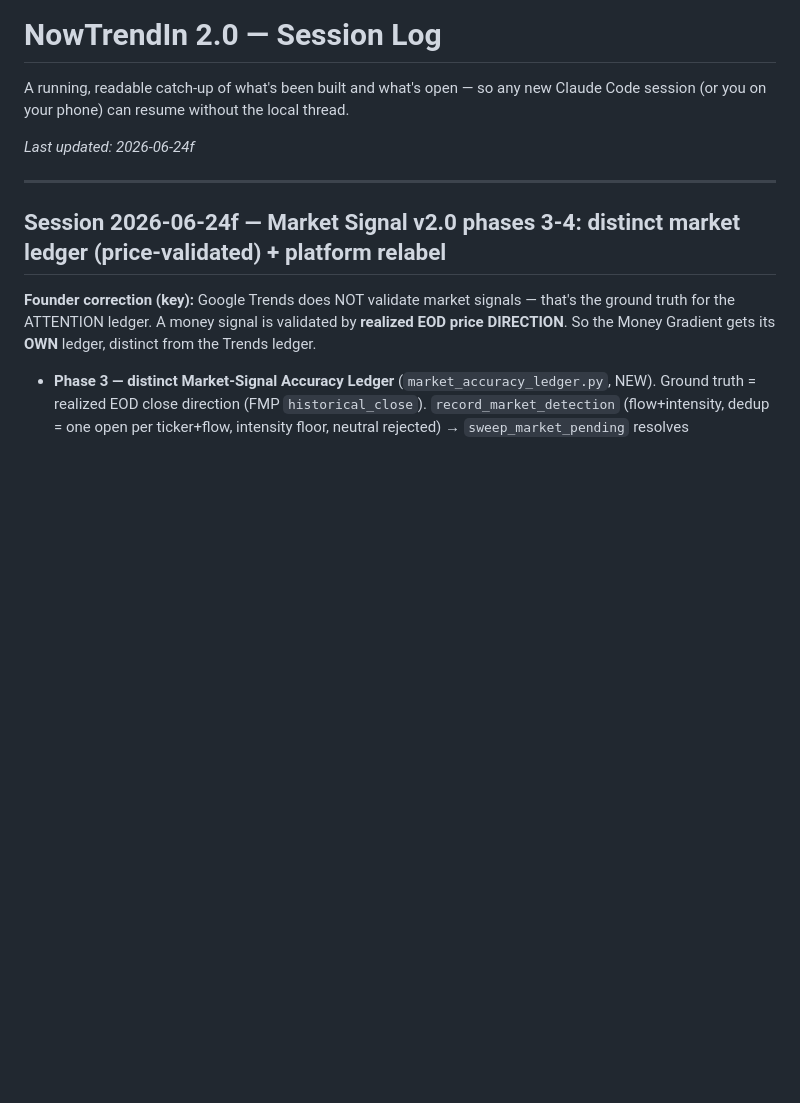
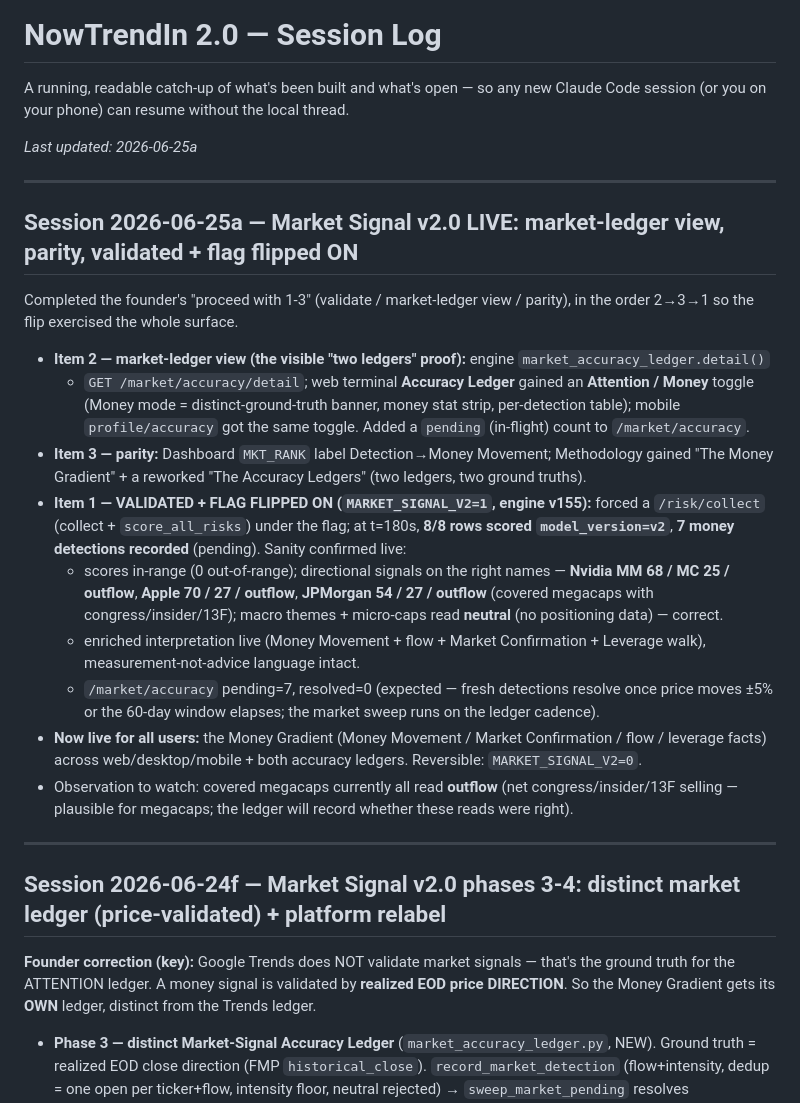
Before and after one commit to Abelcesq/nowtrendin-v2.0, a Markdown page: SESSION_LOG.md, the part around the change. GitHub-like rendering; blank space fills up the shorter version.

Commit message:
SESSION_LOG 2026-06-25a — Market Signal v2.0 LIVE (validated, flag ON v155) + market-ledger view + parity

```diff
--- a/SESSION_LOG.md
+++ b/SESSION_LOG.md
@@ -3,7 +3,35 @@
 A running, readable catch-up of what's been built and what's open — so any new
 Claude Code session (or you on your phone) can resume without the local thread.
 
-_Last updated: 2026-06-24f_
+_Last updated: 2026-06-25a_
+
+---
+
+## Session 2026-06-25a — Market Signal v2.0 LIVE: market-ledger view, parity, validated + flag flipped ON
+
+Completed the founder's "proceed with 1-3" (validate / market-ledger view / parity), in the order
+2→3→1 so the flip exercised the whole surface.
+
+- **Item 2 — market-ledger view (the visible "two ledgers" proof):** engine `market_accuracy_ledger.detail()`
+  + `GET /market/accuracy/detail`; web terminal **Accuracy Ledger** gained an **Attention / Money** toggle
+  (Money mode = distinct-ground-truth banner, money stat strip, per-detection table); mobile
+  `profile/accuracy` got the same toggle. Added a `pending` (in-flight) count to `/market/accuracy`.
+- **Item 3 — parity:** Dashboard `MKT_RANK` label Detection→Money Movement; Methodology gained
+  "The Money Gradient" + a reworked "The Accuracy Ledgers" (two ledgers, two ground truths).
+- **Item 1 — VALIDATED + FLAG FLIPPED ON (`MARKET_SIGNAL_V2=1`, engine v155):** forced a
+  `/risk/collect` (collect + `score_all_risks`) under the flag; at t=180s, **8/8 rows scored
+  `model_version=v2`**, **7 money detections recorded** (pending). Sanity confirmed live:
+  - scores in-range (0 out-of-range); directional signals on the right names — **Nvidia MM 68 / MC 25 /
+    outflow**, **Apple 70 / 27 / outflow**, **JPMorgan 54 / 27 / outflow** (covered megacaps with
+    congress/insider/13F); macro themes + micro-caps read **neutral** (no positioning data) — correct.
+  - enriched interpretation live (Money Movement + flow + Market Confirmation + Leverage walk),
+    measurement-not-advice language intact.
+  - `/market/accuracy` pending=7, resolved=0 (expected — fresh detections resolve once price moves
+    ±5% or the 60-day window elapses; the market sweep runs on the ledger cadence).
+- **Now live for all users:** the Money Gradient (Money Movement / Market Confirmation / flow /
+  leverage facts) across web/desktop/mobile + both accuracy ledgers. Reversible: `MARKET_SIGNAL_V2=0`.
+- Observation to watch: covered megacaps currently all read **outflow** (net congress/insider/13F
+  selling — plausible for megacaps; the ledger will record whether these reads were right).
 
 ---
 
```
